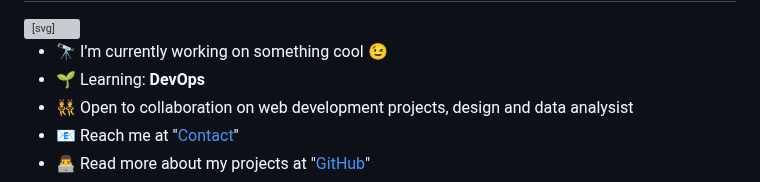
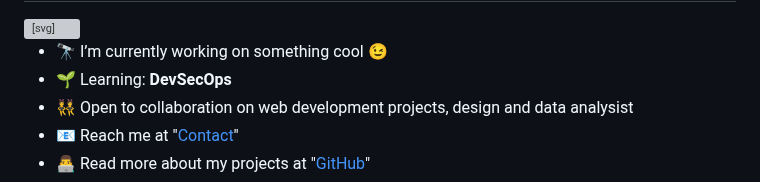
Before and after one commit to mscbuild/mscbuild, a Markdown page: README.md, the part around the change. GitHub-like rendering; grey boxes are pictures that could not be loaded.

```diff
--- a/README.md
+++ b/README.md
@@ -28,7 +28,7 @@
 <div class="markdown-heading" dir="auto"><h2 class="heading-element" dir="auto">Highlights 🌟</h2><a id="user-content-highlights-" class="anchor" aria-label="Permalink: Highlights 🌟" href="#highlights-"><svg class="octicon octicon-link" viewBox="0 0 16 16" version="1.1" width="16" height="16" aria-hidden="true"><path d="m7.775 3.275 1.25-1.25a3.5 3.5 0 1 1 4.95 4.95l-2.5 2.5a3.5 3.5 0 0 1-4.95 0 .751.751 0 0 1 .018-1.042.751.751 0 0 1 1.042-.018 1.998 1.998 0 0 0 2.83 0l2.5-2.5a2.002 2.002 0 0 0-2.83-2.83l-1.25 1.25a.751.751 0 0 1-1.042-.018.751.751 0 0 1-.018-1.042Zm-4.69 9.64a1.998 1.998 0 0 0 2.83 0l1.25-1.25a.751.751 0 0 1 1.042.018.751.751 0 0 1 .018 1.042l-1.25 1.25a3.5 3.5 0 1 1-4.95-4.95l2.5-2.5a3.5 3.5 0 0 1 4.95 0 .751.751 0 0 1-.018 1.042.751.751 0 0 1-1.042.018 1.998 1.998 0 0 0-2.83 0l-2.5 2.5a1.998 1.998 0 0 0 0 2.83Z"></path></svg></a></div>
 <ul dir="auto">
 <li>🔭 I’m currently working on something cool 😉</li>
-<li>🌱 Learning: <strong>DevOps</strong></li>
+<li>🌱 Learning: <strong>DevSecOps</strong></li>
 <li>👯 Open to collaboration on web development projects, design and data analysist</li>
 <li>📧 Reach me at "<a href="https://goo.su/Ggk7f">Contact</a>"</li>
 <li>👨‍💻 Read more about my projects at "<a href="https://github.com/mscbuild">GitHub</a>"</li>
```
